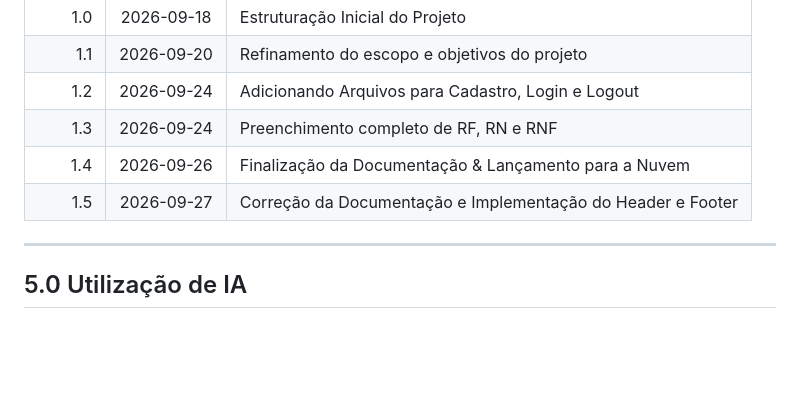
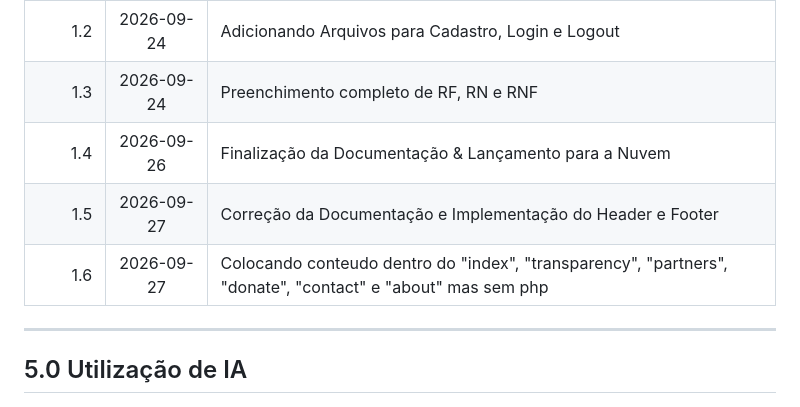
Before and after one commit to rafzsxl/cuide_dequem_cuidou, a Markdown page: documentation/documentation_pt-br.md, the part around the change. Drawn GitHub-style; blank space fills up the shorter version.

```diff
--- a/documentation/documentation_pt-br.md
+++ b/documentation/documentation_pt-br.md
@@ -289,6 +289,7 @@
 |    1.3   | 2026-09-24 | Preenchimento completo de RF, RN e RNF |
 |    1.4   | 2026-09-26 | Finalização da Documentação & Lançamento para a Nuvem |
 |    1.5   | 2026-09-27 | Correção da Documentação e Implementação do Header e Footer |
+|    1.6   | 2026-09-27 | Colocando conteudo dentro do "index", "transparency", "partners", "donate", "contact" e "about" mas sem php |
 
 ---
 
```
Also changed, not shown: documentation/documentation.md (+1 -0 lines).
